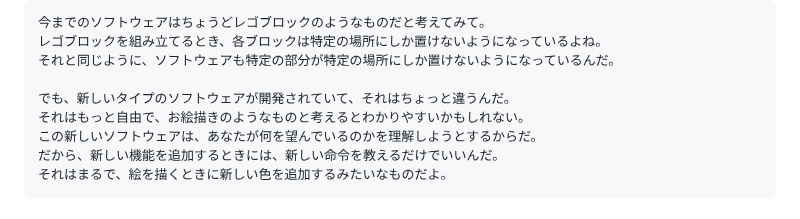
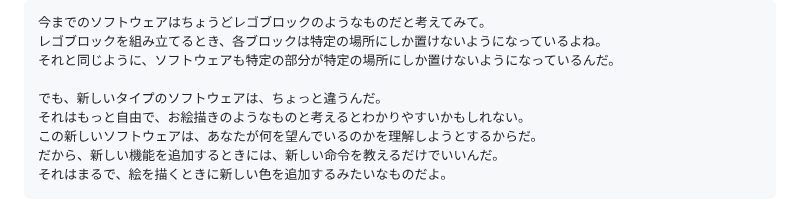
Before and after one commit to moshimoshipandasan/2023aoyama_ai, a Markdown page: プロンプト例/00はじめに.md, the part around the change. Drawn GitHub-style.

```diff
--- a/プロンプト例/00はじめに.md
+++ b/プロンプト例/00はじめに.md
@@ -39,7 +39,7 @@
 レゴブロックを組み立てるとき、各ブロックは特定の場所にしか置けないようになっているよね。
 それと同じように、ソフトウェアも特定の部分が特定の場所にしか置けないようになっているんだ。
 
-でも、新しいタイプのソフトウェアが開発されていて、それはちょっと違うんだ。
+でも、新しいタイプのソフトウェアは、ちょっと違うんだ。
 それはもっと自由で、お絵描きのようなものと考えるとわかりやすいかもしれない。
 この新しいソフトウェアは、あなたが何を望んでいるのかを理解しようとするからだ。
 だから、新しい機能を追加するときには、新しい命令を教えるだけでいいんだ。
```
